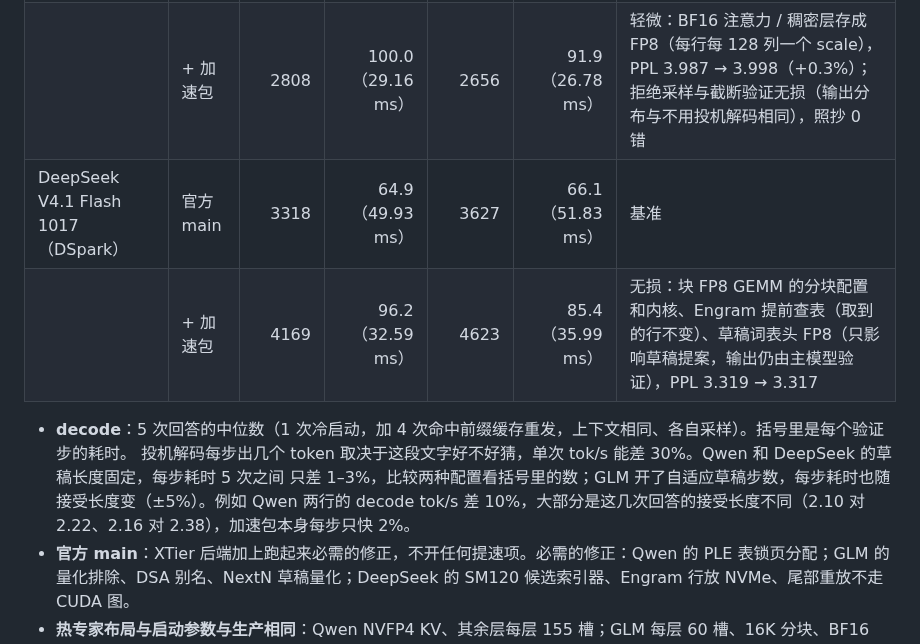
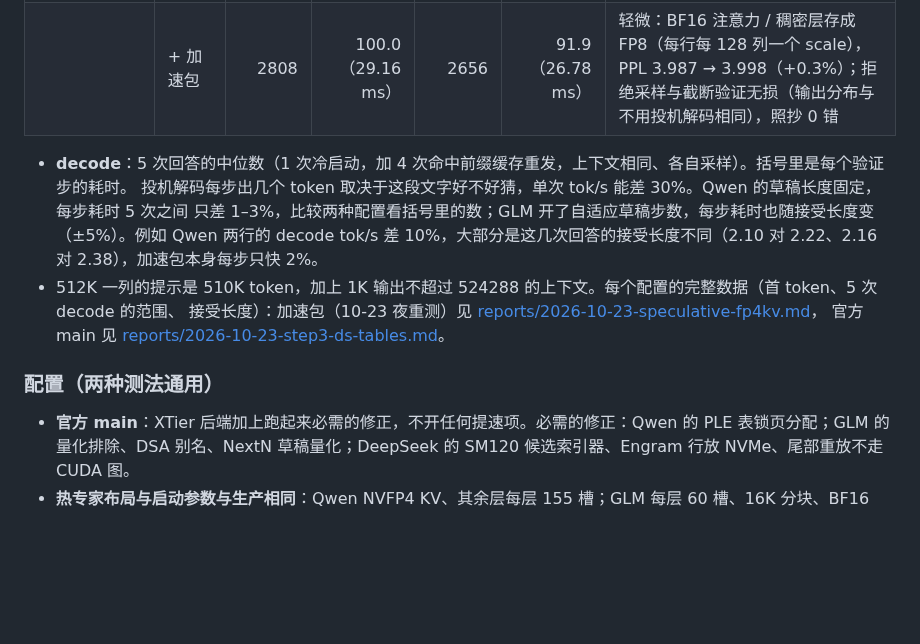
Before and after one commit to a775828b-dot/xtier, a Markdown page: README.md, the part around one of its changes. Drawn GitHub-style; blank space fills up the shorter version.

```diff
--- a/README.md
+++ b/README.md
@@ -70,13 +108,17 @@ XTIER=1 XTIER_THREADS=112 XTIER_MAIN_CPUS=auto XTIER_CACHE_SLOTS=155 \
 |  | + 加速包 | 5587 | 161.4（14.47 ms） | 5040 | 147.5（15.62 ms） | 轻微：KV 存 NVFP4（与生产相同，每 16 个值一个 E4M3 缩放；读出与官方反量化逐位一致），照抄 0 错、PPL 3.481；hc_mix 换成重叠的持久内核、PLE 层与 QSA 索引器分段与官方逐位一致 |
 | GLM-5.3 Flash（EAGLE） | 官方 main | 2663 | 78.6（34.93 ms） | 2518 | 75.0（33.83 ms） | 基准 |
 |  | + 加速包 | 2808 | 100.0（29.16 ms） | 2656 | 91.9（26.78 ms） | 轻微：BF16 注意力 / 稠密层存成 FP8（每行每 128 列一个 scale），PPL 3.987 → 3.998（+0.3%）；拒绝采样与截断验证无损（输出分布与不用投机解码相同），照抄 0 错 |
-| DeepSeek V4.1 Flash 1017（DSpark） | 官方 main | 3318 | 64.9（49.93 ms） | 3627 | 66.1（51.83 ms） | 基准 |
-|  | + 加速包 | 4169 | 96.2（32.59 ms） | 4623 | 85.4（35.99 ms） | 无损：块 FP8 GEMM 的分块配置和内核、Engram 提前查表（取到的行不变）、草稿词表头 FP8（只影响草稿提案，输出仍由主模型验证），PPL 3.319 → 3.317 |
 
 - **decode**：5 次回答的中位数（1 次冷启动，加 4 次命中前缀缓存重发，上下文相同、各自采样）。括号里是每个验证步的耗时。
-  投机解码每步出几个 token 取决于这段文字好不好猜，单次 tok/s 能差 30%。Qwen 和 DeepSeek 的草稿长度固定，每步耗时 5 次之间
+  投机解码每步出几个 token 取决于这段文字好不好猜，单次 tok/s 能差 30%。Qwen 的草稿长度固定，每步耗时 5 次之间
   只差 1–3%，比较两种配置看括号里的数；GLM 开了自适应草稿步数，每步耗时也随接受长度变（±5%）。例如 Qwen 两行的 decode
   tok/s 差 10%，大部分是这几次回答的接受长度不同（2.10 对 2.22、2.16 对 2.38），加速包本身每步只快 2%。
+- 512K 一列的提示是 510K token，加上 1K 输出不超过 524288 的上下文。每个配置的完整数据（首 token、5 次 decode 的范围、
+  接受长度）：加速包（10-23 夜重测）见 [reports/2026-10-23-speculative-fp4kv.md](docs/reports/2026-10-23-speculative-fp4kv.md#readme-重测加速包三行10-23-夜)，
+  官方 main 见 [reports/2026-10-23-step3-ds-tables.md](docs/reports/2026-10-23-step3-ds-tables.md#readme-测速)。
+
+### 配置（两种测法通用）
+
 - **官方 main**：XTier 后端加上跑起来必需的修正，不开任何提速项。必需的修正：Qwen 的 PLE 表锁页分配；GLM 的量化排除、DSA
   别名、NextN 草稿量化；DeepSeek 的 SM120 候选索引器、Engram 行放 NVMe、尾部重放不走 CUDA 图。
 - **热专家布局与启动参数与生产相同**：Qwen NVFP4 KV、其余层每层 155 槽；GLM 每层 60 槽、16K 分块、BF16 SSM 状态、拒绝采样；
```
Also changed, not shown: other parts of README.md (+53 -15 lines), docs/console.md (+6 -4 lines), docs/reports/2026-10-24-qwen-kv-ds-agent.md (+33 -0 lines), docs/images/console.png, 10 other files.
